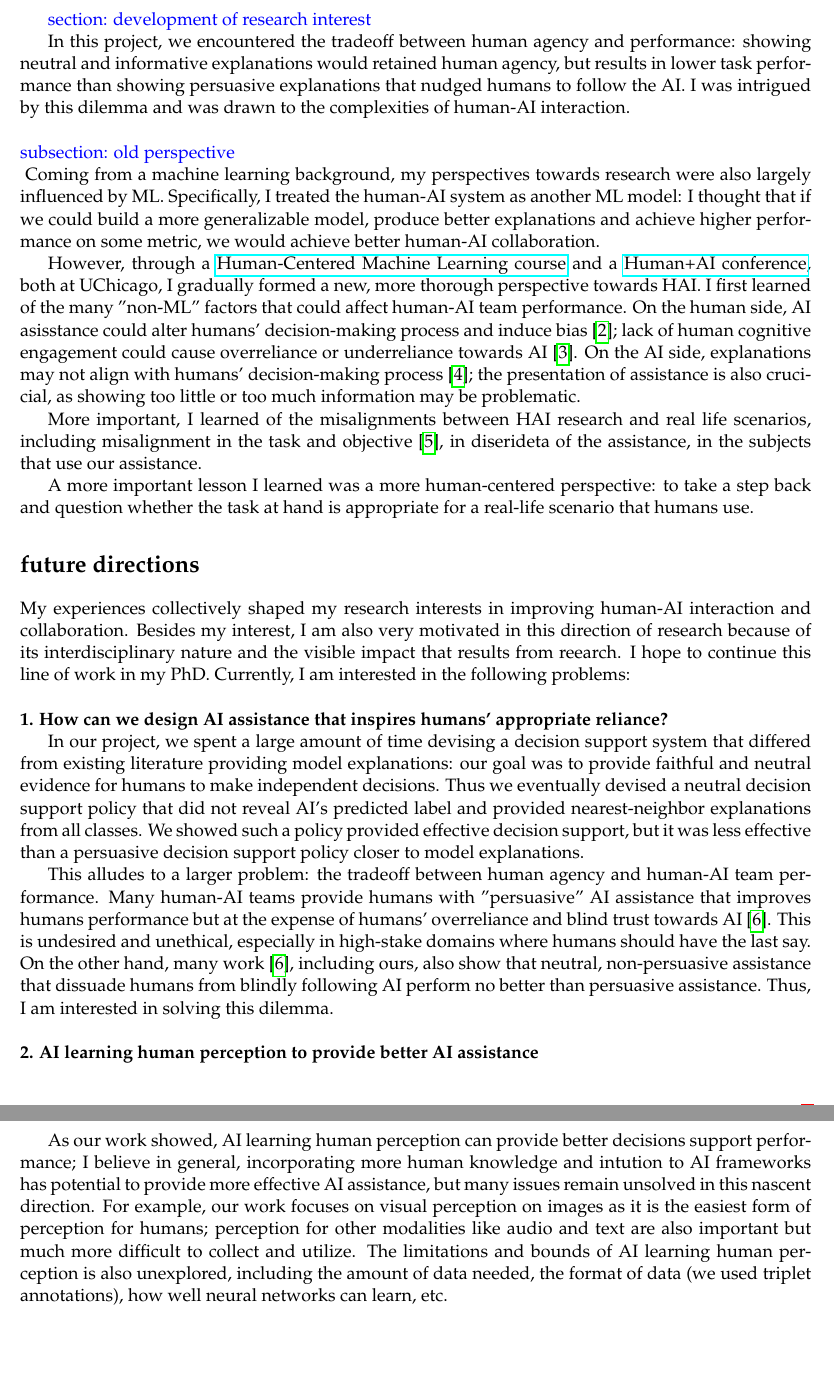
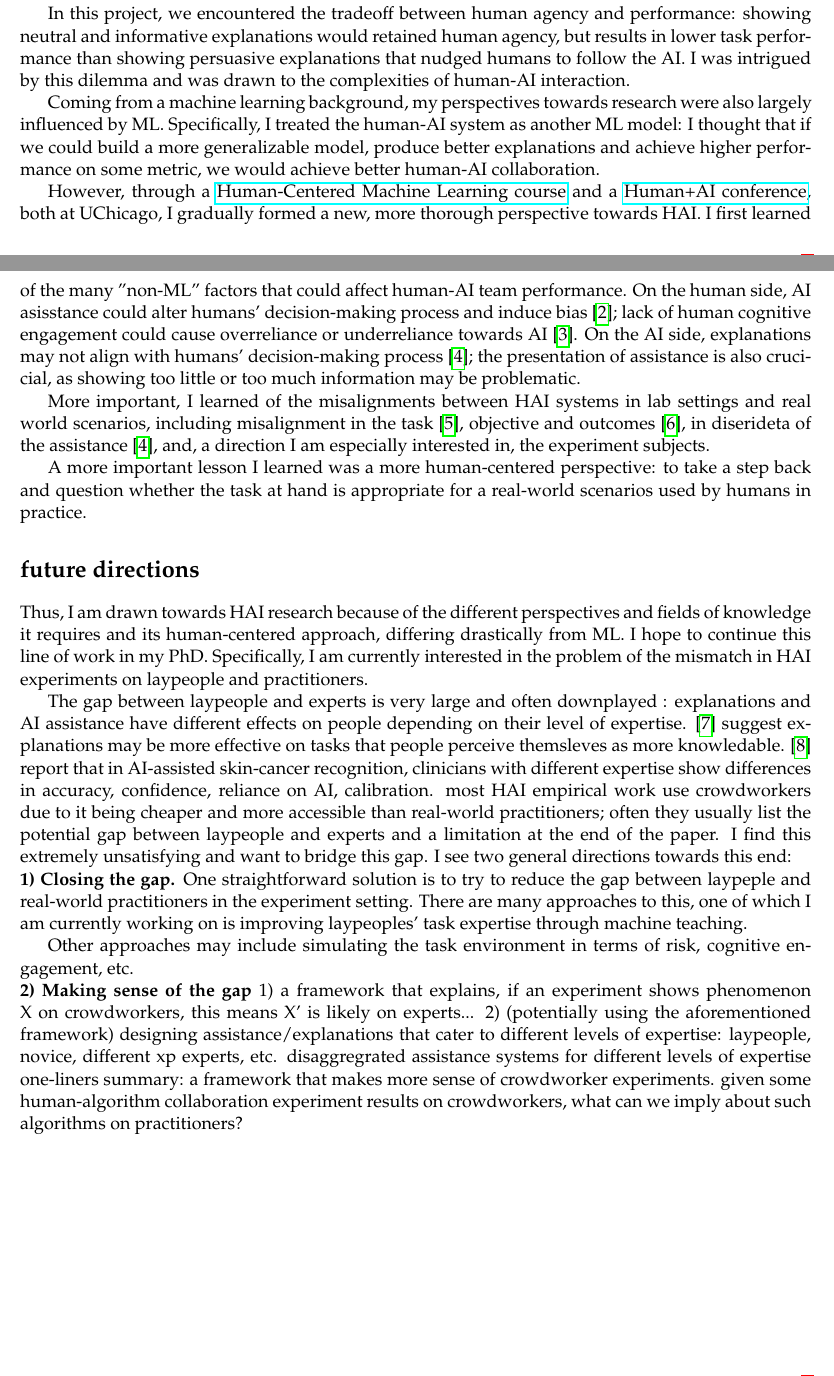
Before and after one commit to harry-tian/phd-app, a LaTeX document (SOP/main.tex, which reads SOP/future.tex, SOP/interest.tex): two parts of pages 2 and 3 of 4 before the commit and two parts of pages 1 and 2 of 3 after it, joined at a grey line, cut at the place of the change. Compiled offline with pdfLaTeX.

Commit message:
SOP: updates

```diff
--- a/SOP/future.tex
+++ b/SOP/future.tex
@@ -1,32 +1,59 @@
 %!TEX root = main.tex
 
-My experiences collectively shaped my research interests in improving human-AI interaction and collaboration.
-Besides my interest, I am also very motivated in this direction of research because of its interdisciplinary nature and the visible impact that results from reearch.
-I hope to continue this line of work in my PhD.
-Currently, I am interested in the following problems:
+% My experiences collectively shaped my research interests in improving human-AI interaction and collaboration,
+% incorporating interdisciplinary knowledge and.
+% I hope to continue this line of work in my PhD.
+% specific, I am curretly interested in the following problems:
 
 
-\noindent \textbf{\\1. How can we design AI assistance that inspires humans' appropriate reliance?}
+Thus, I am drawn towards HAI research because of the different perspectives and fields of knowledge it requires and its human-centered approach, differing drastically from ML.
+I hope to continue this line of work in my PhD.
+Specifically, I am currently interested in the problem of the mismatch in HAI experiments on laypeople and practitioners.
 
+\subsect{research problem description}
+The gap between laypeople and experts is very large and often downplayed : explanations and AI assistance have different effects on people depending on their level of expertise. [\citenum{wang2021}] suggest explanations may be more effective on tasks that people perceive themsleves as more knowledable. [\citenum{tschandl2020}] report that in AI-assisted skin-cancer recognition, clinicians with different expertise show differences in accuracy, confidence, reliance on AI, calibration.
+most HAI empirical work use crowdworkers due to it being cheaper and more accessible than real-world practitioners; often they usually list the potential gap between laypeople and experts and a limitation at the end of the paper. I find this extremely unsatisfying and want to bridge this gap. I see two general directions towards this end:
 
-In our project, we spent a large amount of time devising a decision support system that differed from existing literature providing model explanations: our goal was to provide faithful and neutral evidence for humans to make independent decisions. Thus we eventually devised a neutral decision support policy that did not reveal AI's predicted label and provided nearest-neighbor explanations from all classes.
-We showed such a policy provided effective decision support, but it was less effective than a persuasive decision support policy closer to model explanations.
+\subsect{research goal}
+\noindent \textbf{1) Closing the gap.}
+One straightforward solution is to try to reduce the gap between laypeple and real-world practitioners in the experiment setting.
+There are many approaches to this, one of which I am currently working on is improving laypeoples' task expertise through machine teaching.
+\subsect{work in progress}
 
-This alludes to a larger problem: the tradeoff between human agency and human-AI team performance.
-Many human-AI teams provide humans with "persuasive" AI assistance that improves humans performance but at the expense of humans' overreliance and blind trust towards AI [\citenum{bansal2021}]. This is undesired and unethical, especially in high-stake domains where humans should have the last say.
-On the other hand, many work [\citenum{bansal2021}], including ours, also show that neutral, non-persuasive assistance that dissuade humans from blindly following AI perform no better than persuasive assistance.
-Thus, I am interested in solving this dilemma.
+Other approaches may include simulating the task environment in terms of risk, cognitive engagement, etc.
 
-
-
-\noindent \textbf{\\2. AI learning human perception to provide better AI assistance}
-
-
-% Our model learns to predict human perception, but in general neural networks learning human perception and intuition is a more difficult task than classification. Perception prediction accuracy is low (70-80\%) compared to classification but the exact reason for this is unknown: it could be due to inter-annotation disagreement, randomness in human perception, low-quality annotation, etc. Related work has also primarily focused on visual perception on images and other modalities are less explored.
-As our work showed, AI learning human perception can provide better decisions support performance; I believe in general, incorporating more human knowledge and intution to AI frameworks has potential to provide more effective AI assistance, but many issues remain unsolved in this nascent direction.
-For example, our work focuses on visual perception on images as it is the easiest form of perception for humans; perception for other modalities like audio and text are also important but much more difficult to collect and utilize. The limitations and bounds of AI learning human perception is also unexplored, including the amount of data needed, the format of data (we used triplet annotations), how well neural networks can learn, etc.
+\noindent \textbf{2) Making sense of the gap}
+1) a framework that explains, if an experiment shows phenomenon X on crowdworkers, this means X' is likely on experts...
+2) (potentially using the aforementioned framework) designing assistance/explanations that cater to different levels of expertise: laypeople, novice, different xp experts, etc.
+disaggregrated assistance systems for different levels of expertise
+one-liners summary:
+a framework that makes more sense of crowdworker experiments. given some human-algorithm collaboration experiment results on crowdworkers, what can we imply about such algorithms on practitioners?
 
 
 
 
-% \textbf{(ii) how and when we can achieve human-AI complementary performance} Complementary performance refers to human-AI team performance outperforming human or AI alone. As mentioned, one factor that affects team performance is human agency and reliance on AI. I am also interested in other factors such as human's and AI expertise on the task. I want to explore the limits of human-AI team and when complementary performance is possible.\\
+
+% \noindent \textbf{\\1. How can we design AI assistance that inspires humans' appropriate reliance?}
+
+
+% In our project, we spent a large amount of time devising a decision support system that differed from existing literature providing model explanations: our goal was to provide faithful and neutral evidence for humans to make independent decisions. Thus we eventually devised a neutral decision support policy that did not reveal AI's predicted label and provided nearest-neighbor explanations from all classes.
+% We showed such a policy provided effective decision support, but it was less effective than a persuasive decision support policy closer to model explanations.
+
+% This alludes to a larger problem: the tradeoff between human agency and human-AI team performance.
+% Many human-AI teams provide humans with "persuasive" AI assistance that improves humans performance but at the expense of humans' overreliance and blind trust towards AI [\citenum{bansal2021}]. This is undesired and unethical, especially in high-stake domains where humans should have the last say.
+% On the other hand, many work [\citenum{bansal2021}], including ours, also show that neutral, non-persuasive assistance that dissuade humans from blindly following AI perform no better than persuasive assistance.
+% Thus, I am interested in solving this dilemma.
+
+
+
+% \noindent \textbf{\\2. AI learning human perception to provide better AI assistance}
+
+
+% % Our model learns to predict human perception, but in general neural networks learning human perception and intuition is a more difficult task than classification. Perception prediction accuracy is low (70-80\%) compared to classification but the exact reason for this is unknown: it could be due to inter-annotation disagreement, randomness in human perception, low-quality annotation, etc. Related work has also primarily focused on visual perception on images and other modalities are less explored.
+% As our work showed, AI learning human perception can provide better decisions support performance; I believe in general, incorporating more human knowledge and intution to AI frameworks has potential to provide more effective AI assistance, but many issues remain unsolved in this nascent direction.
+% For example, our work focuses on visual perception on images as it is the easiest form of perception for humans; perception for other modalities like audio and text are also important but much more difficult to collect and utilize. The limitations and bounds of AI learning human perception is also unexplored, including the amount of data needed, the format of data (we used triplet annotations), how well neural networks can learn, etc.
+
+
+
+
+% % \textbf{(ii) how and when we can achieve human-AI complementary performance} Complementary performance refers to human-AI team performance outperforming human or AI alone. As mentioned, one factor that affects team performance is human agency and reliance on AI. I am also interested in other factors such as human's and AI expertise on the task. I want to explore the limits of human-AI team and when complementary performance is possible.\\
--- a/SOP/interest.tex
+++ b/SOP/interest.tex
@@ -5,7 +5,7 @@
 In this project, we encountered the tradeoff between human agency and performance: showing neutral and informative explanations would retained human agency, but results in lower task performance than showing persuasive explanations that nudged humans to follow the AI.
 I was intrigued by this dilemma and was drawn to the complexities of human-AI interaction.
 
-\subsect{old perspective}
+\subsect{shift in perspective}
 Coming from a machine learning background, my perspectives towards research were also largely influenced by ML.
 Specifically, I treated the human-AI system as another ML model: I thought that if we could build a more generalizable model, produce better explanations and achieve higher performance on some metric, we would achieve better human-AI collaboration.
 % To generate our ideal assistance, we would tune hyperparameters in our model until we achieved best performance on our synthetic humans.
@@ -16,10 +16,10 @@ I gradually formed a new, more thorough perspective towards HAI.
 I first learned of the many "non-ML" factors that could affect human-AI team performance. On the human side, AI asisstance could alter humans' decision-making process and induce bias [\citenum{green2021}]; lack of human cognitive engagement could cause overreliance or underreliance towards AI [\citenum{bucinca2021}]. On the AI side, explanations may not align with humans' decision-making process [\citenum{yacoby2022}]; the presentation of assistance is also crucicial, as showing too little or too much information may be problematic.
 
 
-More important, I learned of the misalignments between HAI research and real life scenarios, including misalignment in the task and objective [\citenum{{guerdan2022}}], in diserideta of the assistance, in the subjects that use our assistance.
+More important, I learned of the misalignments between HAI systems in lab settings and real world scenarios, including misalignment in the task [\citenum{bucinca2020}], objective and outcomes [\citenum{{guerdan2022}}], in diserideta of the assistance [\citenum{yacoby2022}], and, a direction I am especially interested in, the experiment subjects.
 
 
-A more important lesson I learned was a more human-centered perspective: to take a step back and question whether the task at hand is appropriate for a real-life scenario that humans use.
+A more important lesson I learned was a more human-centered perspective: to take a step back and question whether the task at hand is appropriate for a real-world scenarios used by humans in practice.
 
 
 
--- a/SOP/main.tex
+++ b/SOP/main.tex
@@ -113,8 +113,8 @@
 
 
 
-\commentstrue
-% \commentsfalse
+% \commentstrue
+\commentsfalse
 
 \ifcomments
 \newcommand\q[1]{\textcolor{blue}{Q: #1\\}}
```
Also changed, not shown: SOP/ref.bib (+45 -0 lines), SOP/main.pdf.
